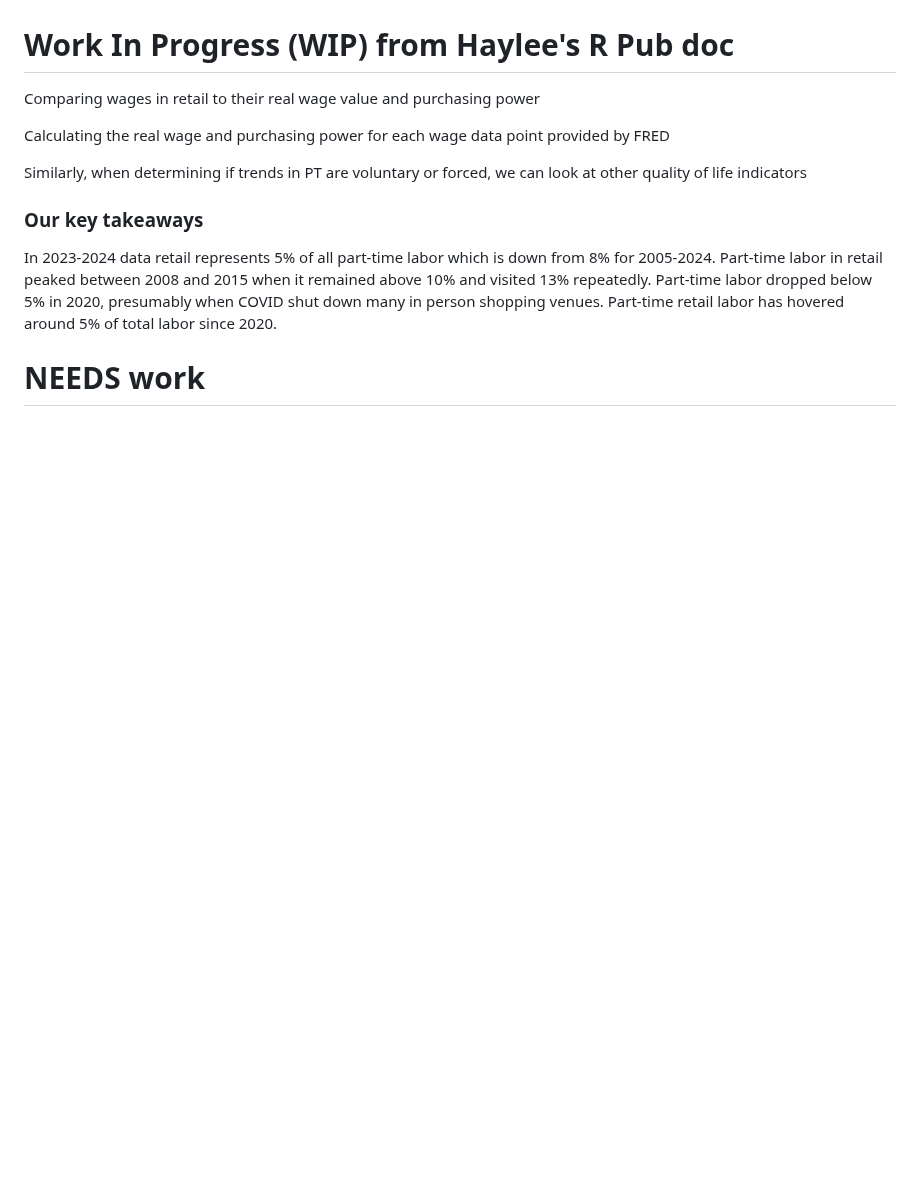
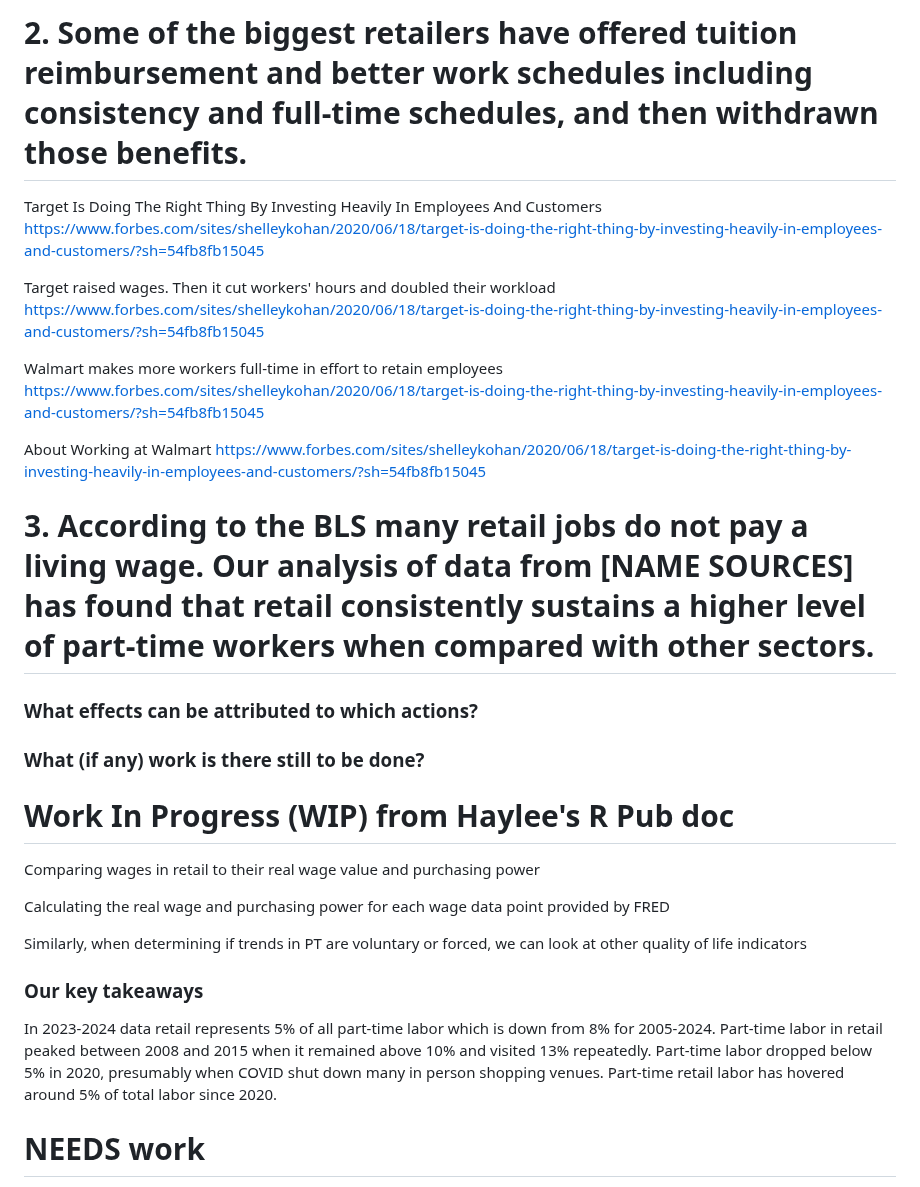
Before and after one commit to allennrbc/Software-Tools-Spring-2024, a Markdown page: Synthesis (attempt).md, the part around one of its changes. Rendered like a GitHub page; blank space fills up the shorter version.

```diff
--- a/Synthesis (attempt).md
+++ b/Synthesis (attempt).md
@@ -89,3 +116,21 @@ What (if any) work is there still to be done?
+# 2. Some of the biggest retailers have offered tuition reimbursement and better work schedules including consistency and full-time schedules, and then withdrawn those benefits.
+
+Target Is Doing The Right Thing By Investing Heavily In Employees And Customers
+https://www.forbes.com/sites/shelleykohan/2020/06/18/target-is-doing-the-right-thing-by-investing-heavily-in-employees-and-customers/?sh=54fb8fb15045
+
+Target raised wages. Then it cut workers' hours and doubled their workload
+https://www.forbes.com/sites/shelleykohan/2020/06/18/target-is-doing-the-right-thing-by-investing-heavily-in-employees-and-customers/?sh=54fb8fb15045
+
+Walmart makes more workers full-time in effort to retain employees
+https://www.forbes.com/sites/shelleykohan/2020/06/18/target-is-doing-the-right-thing-by-investing-heavily-in-employees-and-customers/?sh=54fb8fb15045
+
+About Working at Walmart
+https://www.forbes.com/sites/shelleykohan/2020/06/18/target-is-doing-the-right-thing-by-investing-heavily-in-employees-and-customers/?sh=54fb8fb15045
+
+# 3. According to the BLS many retail jobs do not pay a living wage. Our analysis of data from [NAME SOURCES] has found that retail consistently sustains a higher level of part-time workers when compared with other sectors.
+
+### What effects can be attributed to which actions?
+### What (if any) work is there still to be done?
 
 # Work In Progress (WIP) from Haylee's R Pub doc
 
```
Also changed, not shown: other parts of Synthesis (attempt).md (+30 -3 lines).
